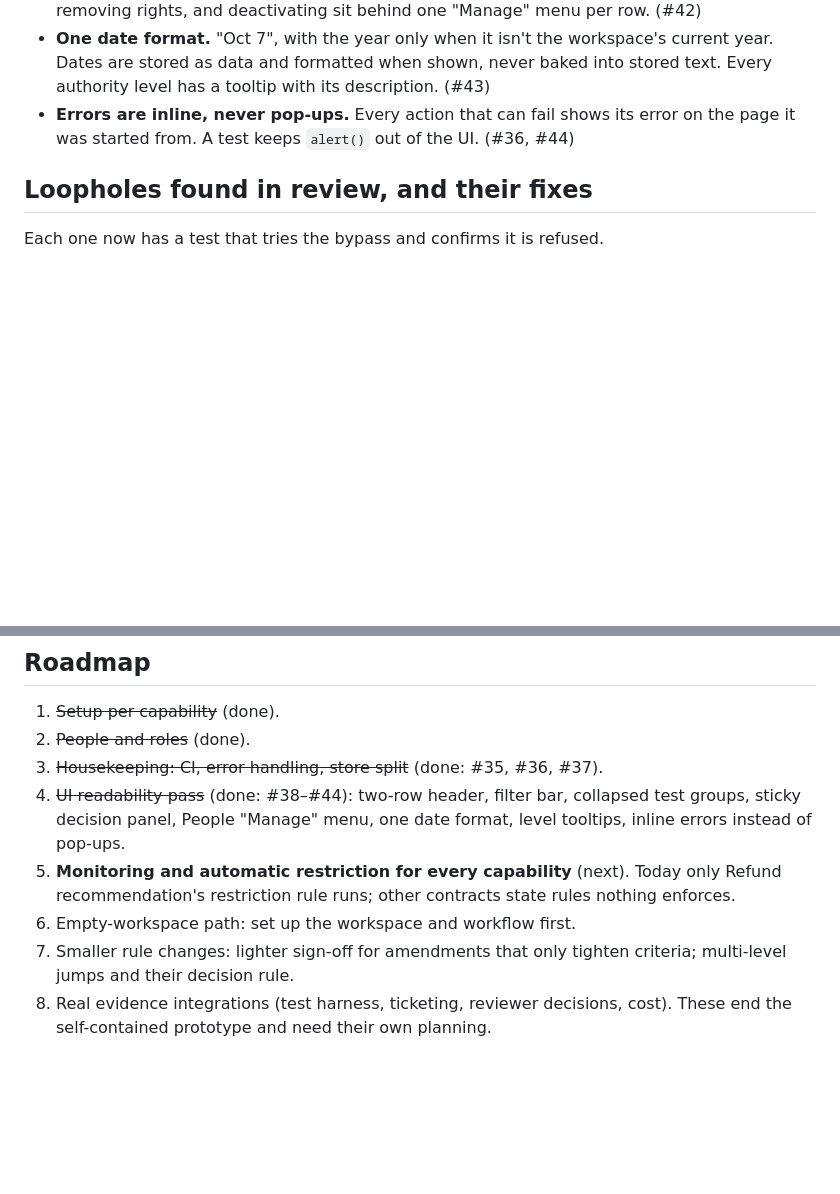
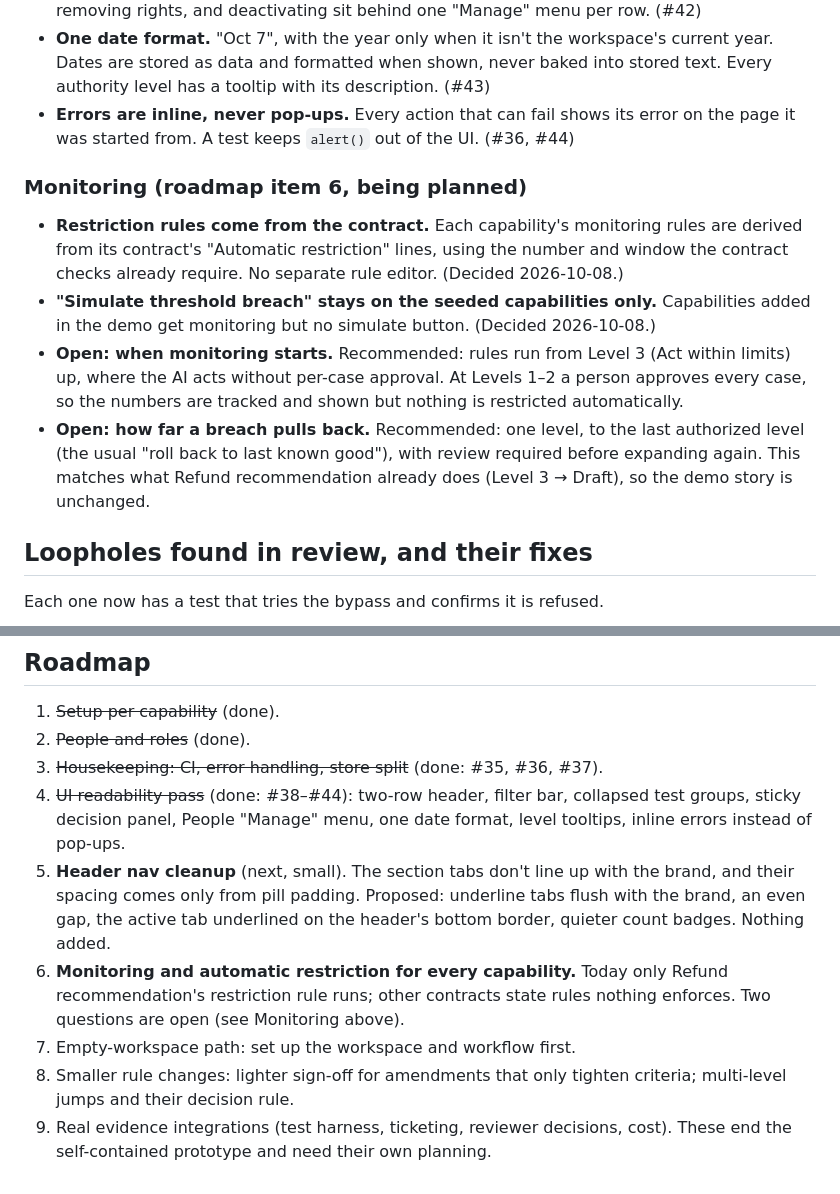
Before and after one commit to pedringt/authority-lab, a Markdown page: docs/DECISIONS.md, 2 parts joined by grey strips. GitHub-like rendering; blank space fills up the shorter version.

Commit message:
Decisions: monitoring choices so far, header nav cleanup on the roadmap
Co-Authored-By: Claude Opus 5.5 <noreply@anthropic.com>

```diff
--- a/docs/DECISIONS.md
+++ b/docs/DECISIONS.md
@@ -54,6 +54,13 @@ The product decisions behind Authority Lab, why they were made, and what's next.
 - **One date format.** "Oct 7", with the year only when it isn't the workspace's current year. Dates are stored as data and formatted when shown, never baked into stored text. Every authority level has a tooltip with its description. (#43)
 - **Errors are inline, never pop-ups.** Every action that can fail shows its error on the page it was started from. A test keeps `alert()` out of the UI. (#36, #44)
 
+### Monitoring (roadmap item 6, being planned)
+
+- **Restriction rules come from the contract.** Each capability's monitoring rules are derived from its contract's "Automatic restriction" lines, using the number and window the contract checks already require. No separate rule editor. (Decided 2026-10-08.)
+- **"Simulate threshold breach" stays on the seeded capabilities only.** Capabilities added in the demo get monitoring but no simulate button. (Decided 2026-10-08.)
+- **Open: when monitoring starts.** Recommended: rules run from Level 3 (Act within limits) up, where the AI acts without per-case approval. At Levels 1–2 a person approves every case, so the numbers are tracked and shown but nothing is restricted automatically.
+- **Open: how far a breach pulls back.** Recommended: one level, to the last authorized level (the usual "roll back to last known good"), with review required before expanding again. This matches what Refund recommendation already does (Level 3 → Draft), so the demo story is unchanged.
+
 ## Loopholes found in review, and their fixes
 
 Each one now has a test that tries the bypass and confirms it is refused.
@@ -72,7 +79,8 @@ Lesson: most gaps came from assumptions about who people are and what role they
 2. ~~People and roles~~ (done).
 3. ~~Housekeeping: CI, error handling, store split~~ (done: #35, #36, #37).
 4. ~~UI readability pass~~ (done: #38–#44): two-row header, filter bar, collapsed test groups, sticky decision panel, People "Manage" menu, one date format, level tooltips, inline errors instead of pop-ups.
-5. **Monitoring and automatic restriction for every capability** (next). Today only Refund recommendation's restriction rule runs; other contracts state rules nothing enforces.
-6. Empty-workspace path: set up the workspace and workflow first.
-7. Smaller rule changes: lighter sign-off for amendments that only tighten criteria; multi-level jumps and their decision rule.
-8. Real evidence integrations (test harness, ticketing, reviewer decisions, cost). These end the self-contained prototype and need their own planning.
+5. **Header nav cleanup** (next, small). The section tabs don't line up with the brand, and their spacing comes only from pill padding. Proposed: underline tabs flush with the brand, an even gap, the active tab underlined on the header's bottom border, quieter count badges. Nothing added.
+6. **Monitoring and automatic restriction for every capability.** Today only Refund recommendation's restriction rule runs; other contracts state rules nothing enforces. Two questions are open (see Monitoring above).
+7. Empty-workspace path: set up the workspace and workflow first.
+8. Smaller rule changes: lighter sign-off for amendments that only tighten criteria; multi-level jumps and their decision rule.
+9. Real evidence integrations (test harness, ticketing, reviewer decisions, cost). These end the self-contained prototype and need their own planning.
```
